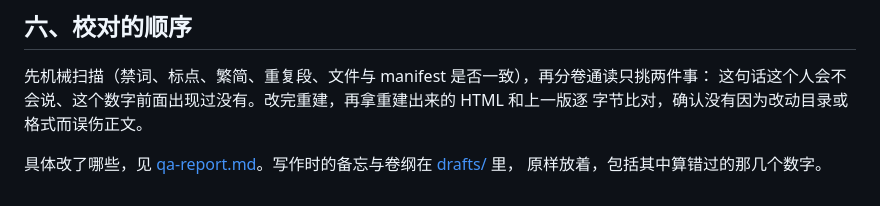
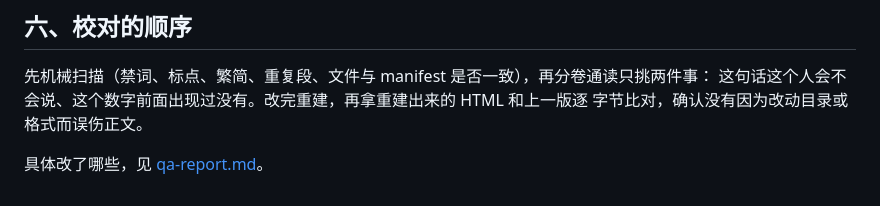
Before and after one commit to Tic-Cao/shanshui-books, a Markdown page: docs/writing-notes.md, the part around the change. Drawn GitHub-style.

```diff
--- a/docs/writing-notes.md
+++ b/docs/writing-notes.md
@@ -66,5 +66,4 @@
 这句话这个人会不会说、这个数字前面出现过没有。改完重建，再拿重建出来的 HTML 和上一版逐
 字节比对，确认没有因为改动目录或格式而误伤正文。
 
-具体改了哪些，见 [qa-report.md](qa-report.md)。写作时的备忘与卷纲在 [drafts/](drafts/) 里，
-原样放着，包括其中算错过的那几个数字。
+具体改了哪些，见 [qa-report.md](qa-report.md)。
```
Also changed, not shown: README.md (+2 -3 lines), docs/qa-report.md (+0 -5 lines).
